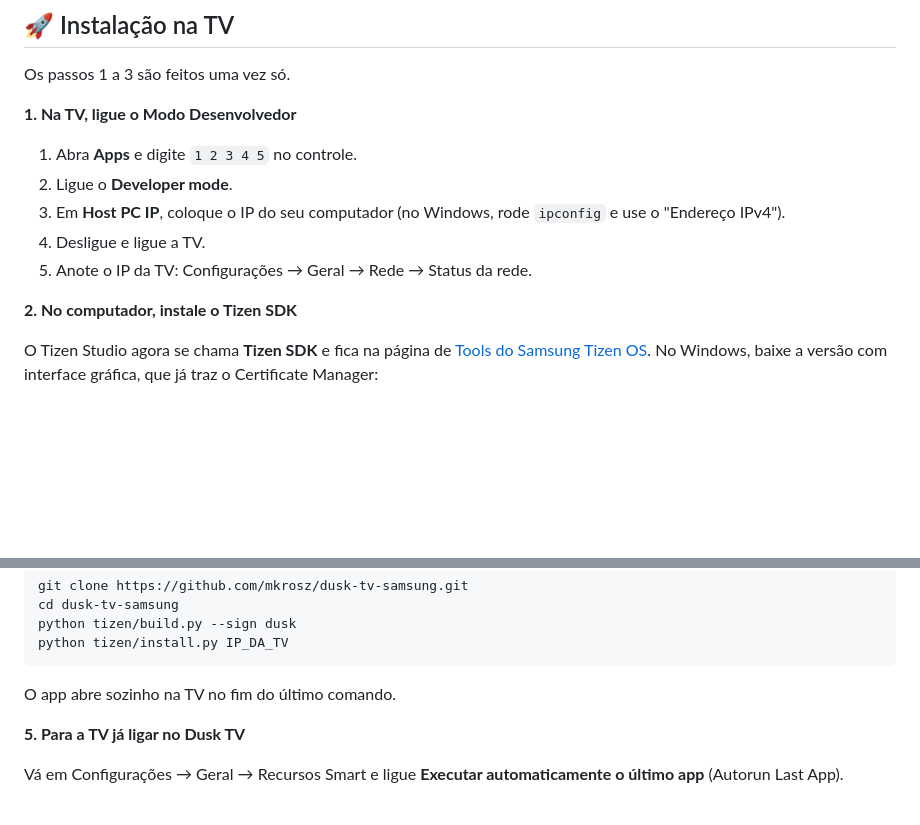
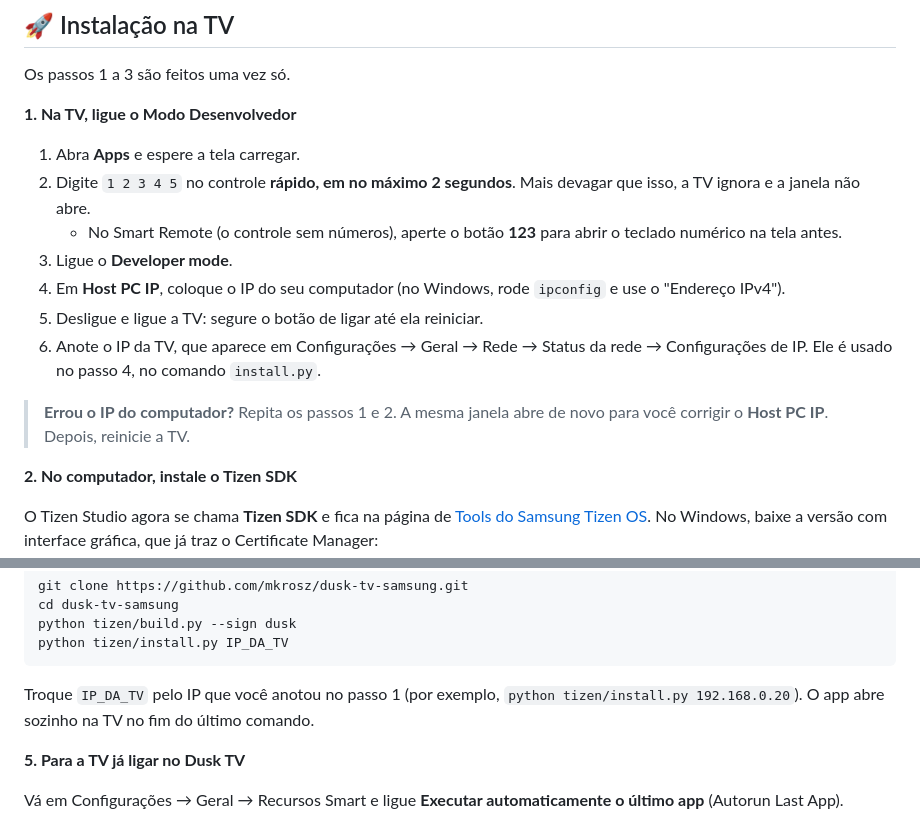
Before and after one commit to mkrosz/dusk-tv-samsung, a Markdown page: README.md, 2 parts joined by grey strips. Rendered like a GitHub page; blank space fills up the shorter version.

Commit message:
Explain the 2-second 1 2 3 4 5 entry and where the TV's IP is used
Co-Authored-By: Claude Opus 5.5 <noreply@anthropic.com>

````diff
--- a/README.md
+++ b/README.md
@@ -131,11 +131,18 @@ o painel de notificações da Samsung.
 Os passos 1 a 3 são feitos uma vez só.
 
 **1. Na TV, ligue o Modo Desenvolvedor**
-1. Abra **Apps** e digite `1 2 3 4 5` no controle.
-2. Ligue o **Developer mode**.
-3. Em **Host PC IP**, coloque o IP do seu computador (no Windows, rode `ipconfig` e use o "Endereço IPv4").
-4. Desligue e ligue a TV.
-5. Anote o IP da TV: Configurações → Geral → Rede → Status da rede.
+1. Abra **Apps** e espere a tela carregar.
+2. Digite `1 2 3 4 5` no controle **rápido, em no máximo 2 segundos**. Mais devagar que isso, a TV ignora e a
+   janela não abre.
+   - No Smart Remote (o controle sem números), aperte o botão **123** para abrir o teclado numérico na tela antes.
+3. Ligue o **Developer mode**.
+4. Em **Host PC IP**, coloque o IP do seu computador (no Windows, rode `ipconfig` e use o "Endereço IPv4").
+5. Desligue e ligue a TV: segure o botão de ligar até ela reiniciar.
+6. Anote o IP da TV, que aparece em Configurações → Geral → Rede → Status da rede → Configurações de IP. Ele é
+   usado no passo 4, no comando `install.py`.
+
+> **Errou o IP do computador?** Repita os passos 1 e 2. A mesma janela abre de novo para você corrigir o
+> **Host PC IP**. Depois, reinicie a TV.
 
 **2. No computador, instale o Tizen SDK**
 
@@ -181,7 +188,8 @@ python tizen/build.py --sign dusk
 python tizen/install.py IP_DA_TV
 ```
 
-O app abre sozinho na TV no fim do último comando.
+Troque `IP_DA_TV` pelo IP que você anotou no passo 1 (por exemplo, `python tizen/install.py 192.168.0.20`). O
+app abre sozinho na TV no fim do último comando.
 
 **5. Para a TV já ligar no Dusk TV**
 
````
